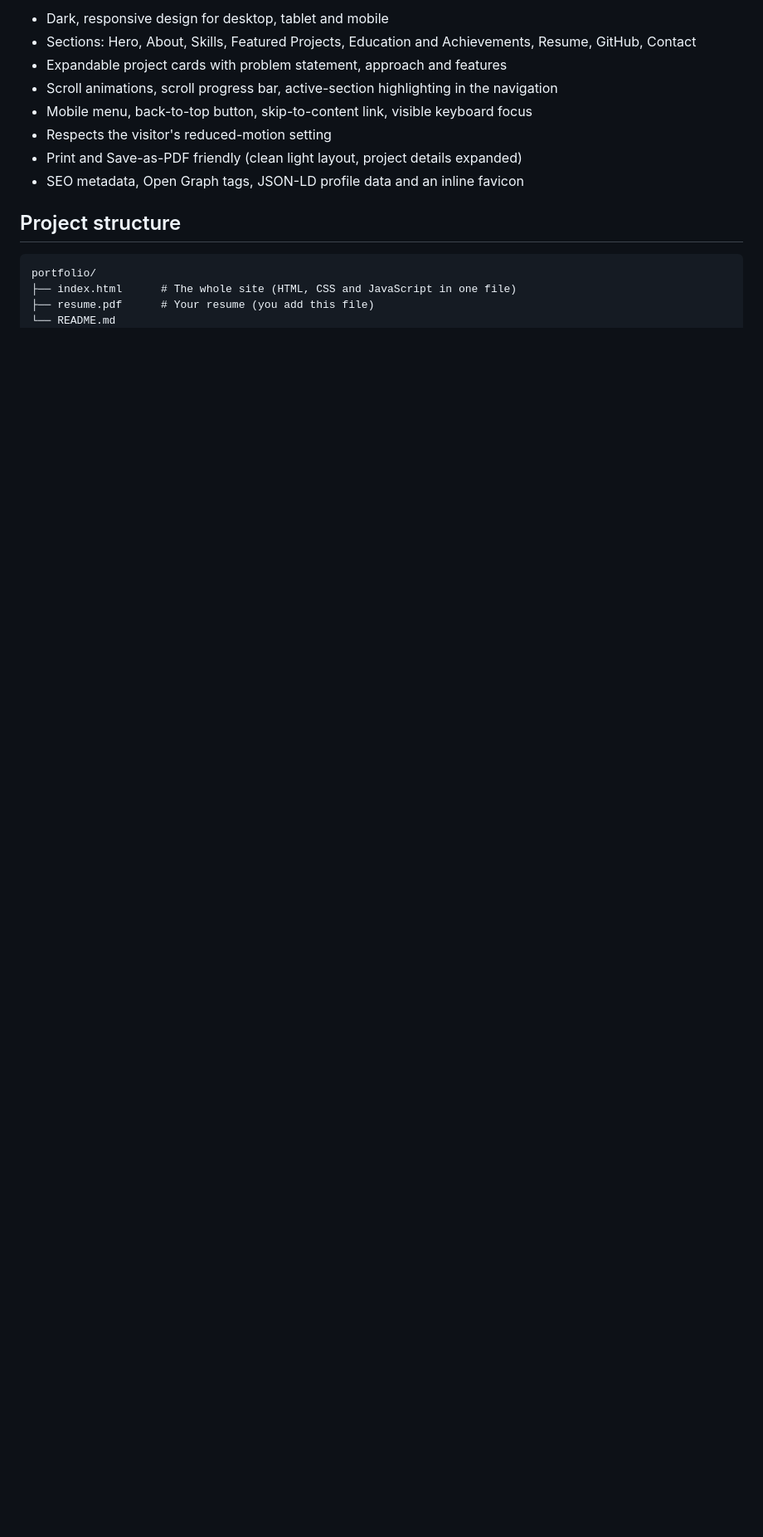
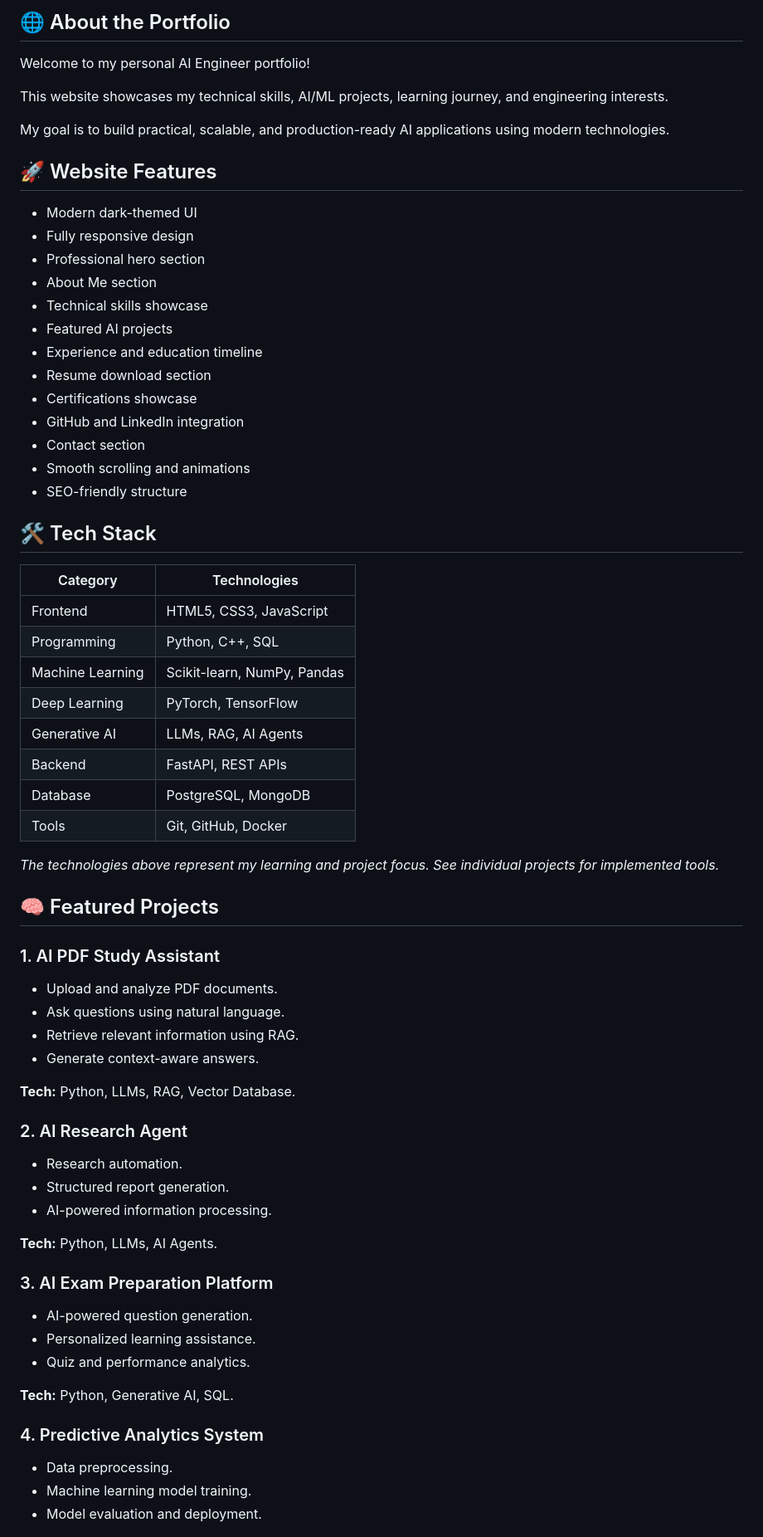
Before and after one commit to ankitgupta2026/ai-engineer-portfolio, a Markdown page: README.md, the part around one of its changes. Shown at 83% size. Drawn GitHub-style; blank space fills up the shorter version.

````diff
--- a/README.md
+++ b/README.md
@@ -6,16 +12,69 @@ A fast, single-page personal portfolio built with plain HTML, CSS and vanilla Ja
 
-- Dark, responsive design for desktop, tablet and mobile
-- Sections: Hero, About, Skills, Featured Projects, Education and Achievements, Resume, GitHub, Contact
-- Expandable project cards with problem statement, approach and features
-- Scroll animations, scroll progress bar, active-section highlighting in the navigation
-- Mobile menu, back-to-top button, skip-to-content link, visible keyboard focus
-- Respects the visitor's reduced-motion setting
-- Print and Save-as-PDF friendly (clean light layout, project details expanded)
-- SEO metadata, Open Graph tags, JSON-LD profile data and an inline favicon
+## 🌐 About the Portfolio
 
-## Project structure
+Welcome to my personal AI Engineer portfolio!
 
-```
-portfolio/
-├── index.html      # The whole site (HTML, CSS and JavaScript in one file)
-├── resume.pdf      # Your resume (you add this file)
+This website showcases my technical skills, AI/ML projects, learning journey, and engineering interests.
+
+My goal is to build practical, scalable, and production-ready AI applications using modern technologies.
+
+## 🚀 Website Features
+
+- Modern dark-themed UI
+- Fully responsive design
+- Professional hero section
+- About Me section
+- Technical skills showcase
+- Featured AI projects
+- Experience and education timeline
+- Resume download section
+- Certifications showcase
+- GitHub and LinkedIn integration
+- Contact section
+- Smooth scrolling and animations
+- SEO-friendly structure
+
+## 🛠️ Tech Stack
+
+| Category | Technologies |
+|---|---|
+| Frontend | HTML5, CSS3, JavaScript |
+| Programming | Python, C++, SQL |
+| Machine Learning | Scikit-learn, NumPy, Pandas |
+| Deep Learning | PyTorch, TensorFlow |
+| Generative AI | LLMs, RAG, AI Agents |
+| Backend | FastAPI, REST APIs |
+| Database | PostgreSQL, MongoDB |
+| Tools | Git, GitHub, Docker |
+
+*The technologies above represent my learning and project focus. See individual projects for implemented tools.*
+
+## 🧠 Featured Projects
+
+### 1. AI PDF Study Assistant
+- Upload and analyze PDF documents.
+- Ask questions using natural language.
+- Retrieve relevant information using RAG.
+- Generate context-aware answers.
+
+**Tech:** Python, LLMs, RAG, Vector Database.
+
+### 2. AI Research Agent
+- Research automation.
+- Structured report generation.
+- AI-powered information processing.
+
+**Tech:** Python, LLMs, AI Agents.
+
+### 3. AI Exam Preparation Platform
+- AI-powered question generation.
+- Personalized learning assistance.
+- Quiz and performance analytics.
+
+**Tech:** Python, Generative AI, SQL.
+
+### 4. Predictive Analytics System
+- Data preprocessing.
+- Machine learning model training.
+- Model evaluation and deployment.
+
````
Also changed, not shown: other parts of README.md (+63 -72 lines).
